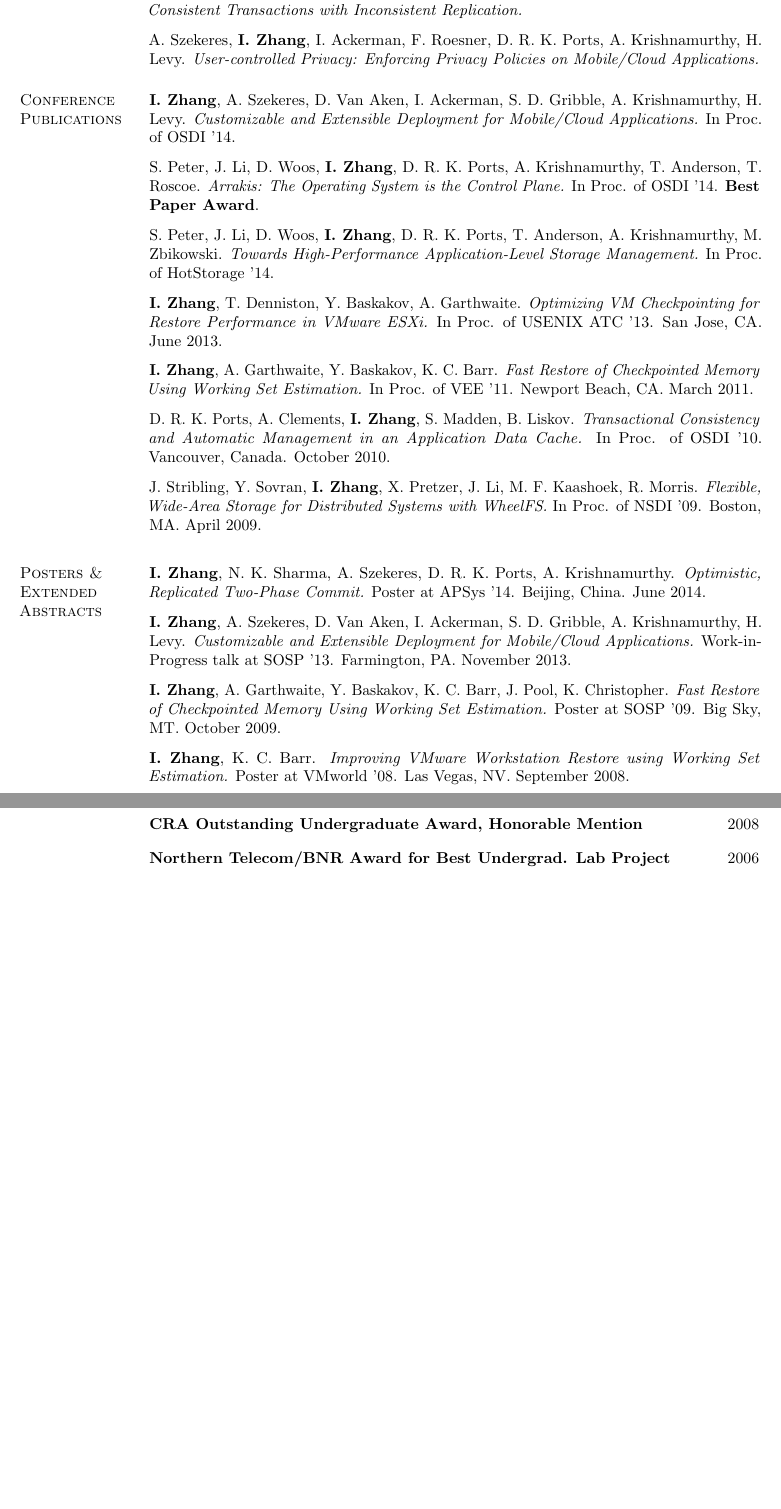
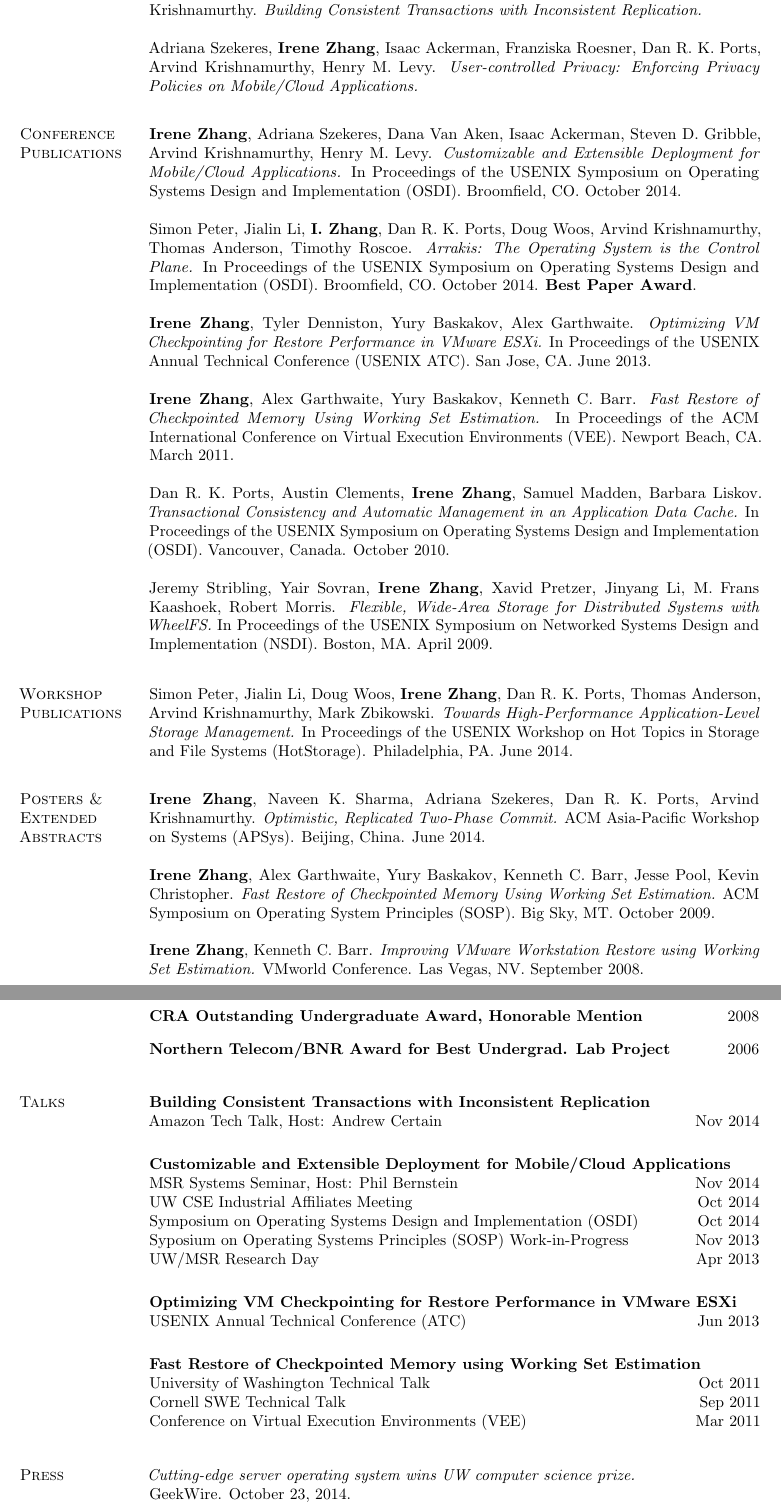
Before and after one commit to iyzhang/www, a LaTeX CV (cv/cv.tex): two parts of pages 2 and 3 of 4, joined at a grey line, cut so that both start at the same text, the shorter picture padded with empty space. Compiled offline with pdfLaTeX.

Commit message:
updated CV

```diff
--- a/cv/cv.tex
+++ b/cv/cv.tex
@@ -226,72 +226,87 @@
 %  \end{rsection}
 
 \begin{rsection}{In Submission}
-   \textbf{I. Zhang}, N. K. Sharma, A. Szekeres, D. R. K. Ports,
-   A. Krishnamurthy. \textit{Building Consistent Transactions with
-     Inconsistent Replication.}\\\vspace{-0.5em}
+  \textbf{Irene Zhang}, Naveen Kr. Sharma, Adriana Szekeres, Dan
+  R. K. Ports,
+  Arvind Krishnamurthy. \textit{Building Consistent Transactions with Inconsistent
+    Replication.}\\
 
-   A. Szekeres, \textbf{I. Zhang}, I. Ackerman, F. Roesner,
-   D. R. K. Ports, A. Krishnamurthy, H. Levy. \textit{User-controlled
+   Adriana Szekeres, \textbf{Irene Zhang}, Isaac Ackerman, Franziska Roesner,
+   Dan R. K. Ports, Arvind Krishnamurthy, Henry M. Levy. \textit{User-controlled
      Privacy: Enforcing Privacy Policies on Mobile/Cloud
-     Applications.}\\\vspace{-0.5em}
+     Applications.}\\
 \end{rsection}
 
  \begin{rsection}{Conference\\Publications}
-   \textbf{I. Zhang}, A. Szekeres, D. Van Aken, I. Ackerman, S. D. Gribble,
-   A. Krishnamurthy, H. Levy. \textit{Customizable and Extensible
-     Deployment for Mobile/Cloud Applications.} In Proc. of OSDI '14.\\\vspace{-0.5em}
+   \textbf{Irene Zhang}, Adriana Szekeres, Dana Van Aken, Isaac
+   Ackerman, Steven D. Gribble, Arvind Krishnamurthy, Henry
+   M. Levy. \textit{Customizable and Extensible Deployment for
+     Mobile/Cloud Applications.}  In Proceedings of the USENIX Symposium
+   on Operating Systems Design and
+   Implementation (OSDI). Broomfield, CO. October 2014.\\
 
-   S. Peter, J. Li, D. Woos, \textbf{I. Zhang}, D. R. K. Ports, A. Krishnamurthy,
-   T. Anderson, T. Roscoe. \textit{Arrakis: The Operating System is
-     the Control Plane.} In Proc. of OSDI '14. \textbf{Best Paper Award}.\\\vspace{-0.5em}
+   Simon Peter, Jialin Li, \textbf{I. Zhang}, Dan R. K. Ports, Doug
+   Woos, Arvind Krishnamurthy, Thomas Anderson, Timothy Roscoe.
+   \textit{Arrakis: The Operating System is the Control Plane.}  In
+   Proceedings of the USENIX Symposium on Operating Systems Design and
+   Implementation (OSDI).
+   Broomfield, CO. October 2014. \textbf{Best Paper
+     Award}.\\
 
-   S. Peter, J. Li, D. Woos, \textbf{I. Zhang}, D. R. K. Ports, T. Anderson,
-   A. Krishnamurthy, M. Zbikowski. \textit{Towards High-Performance
-     Application-Level Storage Management.} In Proc. of HotStorage
-   '14. \\\vspace{-0.5em}
+   \textbf{Irene Zhang}, Tyler Denniston, Yury Baskakov, Alex
+   Garthwaite.   \textit{Optimizing VM Checkpointing for Restore
+     Performance in VMware ESXi.}
+   In Proceedings of the USENIX Annual Technical Conference (USENIX ATC).
+   San Jose, CA. June 2013.\\
 
-    \textbf{I. Zhang}, T. Denniston, Y. Baskakov, A. Garthwaite. \textit{Optimizing
-      VM Checkpointing for Restore Performance in VMware ESXi.} In
-    Proc. of USENIX ATC '13. San Jose, CA. June 2013.\\\vspace{-0.5em}
+   \textbf{Irene Zhang}, Alex Garthwaite, Yury Baskakov, Kenneth
+   C. Barr. \textit{Fast Restore of Checkpointed Memory Using Working
+     Set Estimation.}  In Proceedings of the ACM International Conference
+   on Virtual Execution Environments
+   (VEE). Newport Beach, CA. March 2011.\\
 
-    \textbf{I. Zhang}, A. Garthwaite, Y. Baskakov, K. C. Barr. \textit{Fast
-      Restore of Checkpointed Memory Using Working Set
-      Estimation.} In Proc. of VEE '11. Newport Beach, CA. March
-    2011.\\\vspace{-0.5em}
+   Dan R. K. Ports, Austin Clements, \textbf{Irene Zhang}, Samuel
+   Madden, Barbara Liskov. \textit{Transactional Consistency and
+     Automatic Management in an Application Data Cache.}  In
+   Proceedings of the USENIX Symposium on Operating Systems Design and
+   Implementation (OSDI). Vancouver, Canada. October 2010.\\
 
-    D. R. K. Ports, A. Clements, \textbf{I. Zhang}, S. Madden,
-    B. Liskov. \textit{Transactional Consistency and Automatic
-      Management in an Application Data Cache.} In Proc. of OSDI
-    '10. Vancouver, Canada. October 2010.\\\vspace{-0.5em}
+   Jeremy Stribling, Yair Sovran, \textbf{Irene Zhang}, Xavid Pretzer,
+   Jinyang Li, M. Frans Kaashoek, Robert Morris. \textit{Flexible,
+     Wide-Area Storage for Distributed Systems with WheelFS.}  In
+   Proceedings of the USENIX Symposium on Networked Systems Design and
+   Implementation (NSDI).  Boston, MA. April 2009.  \vspace{1.0em}
+  \end{rsection}
 
-    J. Stribling, Y. Sovran, \textbf{I. Zhang}, X. Pretzer, J. Li,
-    M. F. Kaashoek, R. Morris. \textit{Flexible, Wide-Area Storage for
-      Distributed Systems with WheelFS.} In Proc. of NSDI '09. Boston,
-    MA. April 2009.
-    \vspace{1.0em}
+  \begin{rsection}{Workshop Publications}
+    Simon Peter, Jialin Li, Doug Woos, \textbf{Irene Zhang}, Dan
+    R. K. Ports, Thomas Anderson, Arvind Krishnamurthy, Mark
+    Zbikowski. \textit{Towards High-Performance Application-Level
+      Storage Management.} In Proceedings of the
+    USENIX Workshop on Hot Topics in Storage and File Systems (HotStorage). Philadelphia, PA. June 2014. \\
   \end{rsection}
 
   \begin{rsection}{Posters \&\\Extended\\Abstracts}
-    \textbf{I. Zhang}, N. K. Sharma, A. Szekeres, D. R. K. Ports,
-    A. Krishnamurthy. \textit{Optimistic, Replicated Two-Phase Commit.}
-    Poster at APSys '14. Beijing, China. June 2014.\\\vspace{-0.5em}
+    \textbf{Irene Zhang}, Naveen K. Sharma, Adriana Szekeres, Dan
+    R. K. Ports, Arvind Krishnamurthy. \textit{Optimistic, Replicated
+      Two-Phase Commit.}  ACM Asia-Pacific Workshop on Systems (APSys). Beijing, China. June 2014.\\
 
-    \textbf{I. Zhang}, A. Szekeres, D. Van Aken, I. Ackerman, S. D. Gribble,
-    A. Krishnamurthy, H. Levy. \textit{Customizable and Extensible
-      Deployment for Mobile/Cloud Applications.} Work-in-Progress talk
-    at SOSP '13. Farmington, PA. November 2013.\\\vspace{-0.5em}
+    \textbf{Irene Zhang}, Alex Garthwaite, Yury Baskakov, Kenneth
+    C. Barr, Jesse Pool, Kevin Christopher. \textit{Fast Restore of
+      Checkpointed Memory Using Working Set Estimation.} ACM Symposium
+    on Operating System Principles (SOSP).  Big Sky, MT. October
+    2009.\\
 
-    \textbf{I. Zhang}, A. Garthwaite, Y. Baskakov, K. C. Barr, J. Pool,
-    K. Christopher. \textit{Fast Restore of Checkpointed Memory Using
-      Working Set Estimation.} Poster at SOSP '09. Big Sky,
-    MT. October 2009.\\\vspace{-0.5em}
-
-   \textbf{I. Zhang}, K. C. Barr. \textit{Improving VMware Workstation Restore
-      using Working Set Estimation.} Poster at VMworld '08. Las Vegas,
-    NV. September 2008.
+    \textbf{Irene Zhang}, Kenneth C. Barr.  \textit{Improving VMware
+      Workstation Restore using Working Set Estimation.}  VMworld
+    Conference. Las Vegas, NV. September 2008.
   \end{rsection}
 
 
+
+\end{rtable}
+
+\begin{rtable}
   \begin{rsection}{Patents}
     US Patent App. 12/559,484.\\
     Saving and Restoring State Information for Virtualized Computer Systems.\\
@@ -310,4 +325,3 @@
     J. Pool.
   \end{rsection}
 
-\end{rtable}
@@ -339,11 +352,48 @@
       Mention}{2008}
     \end{rentry} \vspace{-0.5em}
 
-    \begin{rentry}{Northern Telecom/BNR Award for Best Undergrad. Lab Project}{2006}
+    \begin{rentry}{Northern Telecom/BNR Award for Best Undergrad. Lab
+        Project}{2006}
     \end{rentry}
   \end{rsection}
 
-  \vspace{1.0em}
+  \begin{rsection}{Talks}
+    \begin{rentry}{Building Consistent Transactions with Inconsistent
+        Replication}{}
+      \rline{Amazon Tech Talk, Host: Andrew Certain}{Nov 2014}
+    \end{rentry}
+
+    \begin{rentry}{Customizable and Extensible Deployment for
+        Mobile/Cloud Applications}{}
+      \rline{MSR Systems Seminar, Host: Phil Bernstein}{Nov 2014}
+      \rline{UW CSE Industrial Affiliates Meeting}{Oct 2014}
+      \rline{Symposium on Operating Systems Design and
+        Implementation (OSDI)}{Oct 2014}
+      \rline{Syposium on Operating Systems Principles (SOSP) Work-in-Progress}{Nov 2013}
+      \rline{UW/MSR Research Day}{Apr 2013}
+    \end{rentry}
+
+    \begin{rentry}{Optimizing VM Checkpointing for Restore Performance
+      in VMware ESXi}{}
+      \rline{USENIX Annual Technical Conference (ATC)}{Jun 2013}
+    \end{rentry}
+
+    \begin{rentry}{Fast Restore of Checkpointed Memory using Working
+        Set Estimation}{}
+      \rline{University of Washington Technical Talk}{Oct 2011}
+      \rline{Cornell SWE Technical Talk}{Sep 2011}
+      \rline{Conference on Virtual Execution Environments (VEE)}{Mar 2011}
+    \end{rentry}
+  \end{rsection}
+
+  \begin{rsection}{Press}
+    \textit{Cutting-edge server operating system wins UW computer
+      science prize.} \\GeekWire. October 23, 2014.
+  \end{rsection}
+
+\end{rtable}
+
+\begin{rtable}
   \begin{rsection}{Service}
     \begin{rentry}{UW Conference on Potentially
         Computer Science (PoCSci)}{}
```
Also changed, not shown: 404.md (+1 -2 lines), cv/cv.pdf, cv/cv.tex (23 more changed lines).
